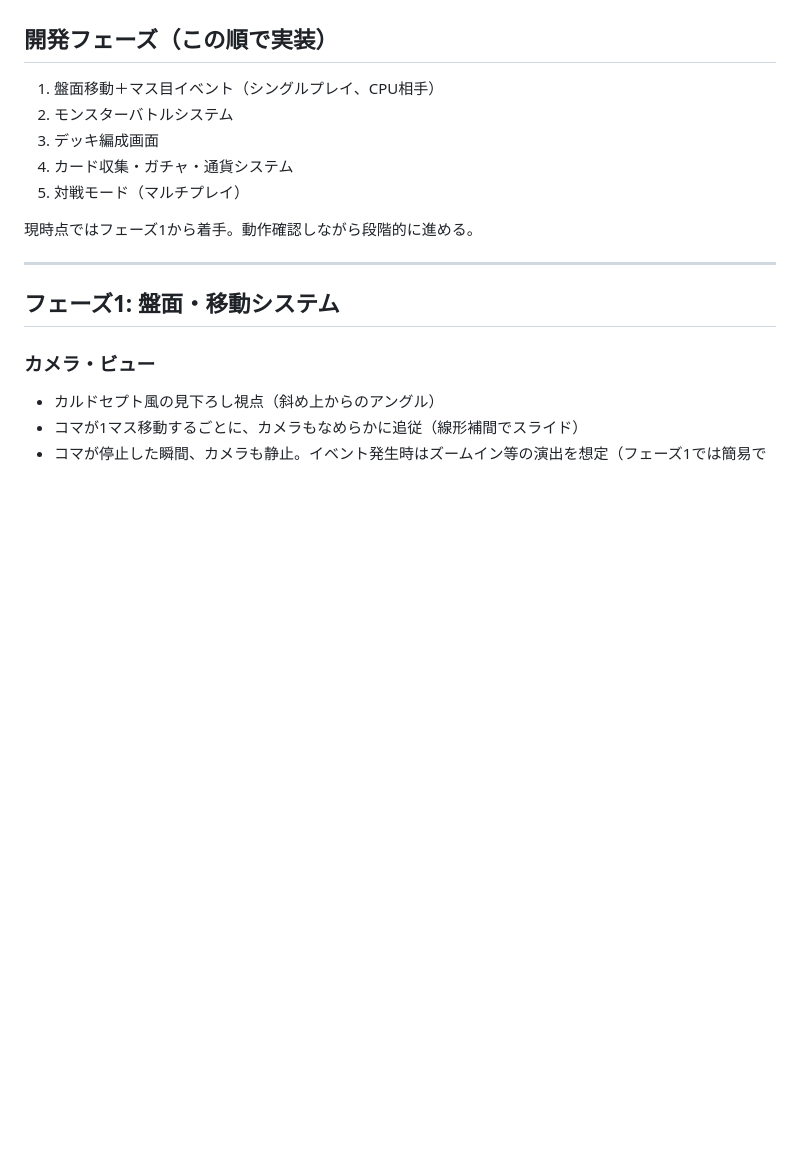
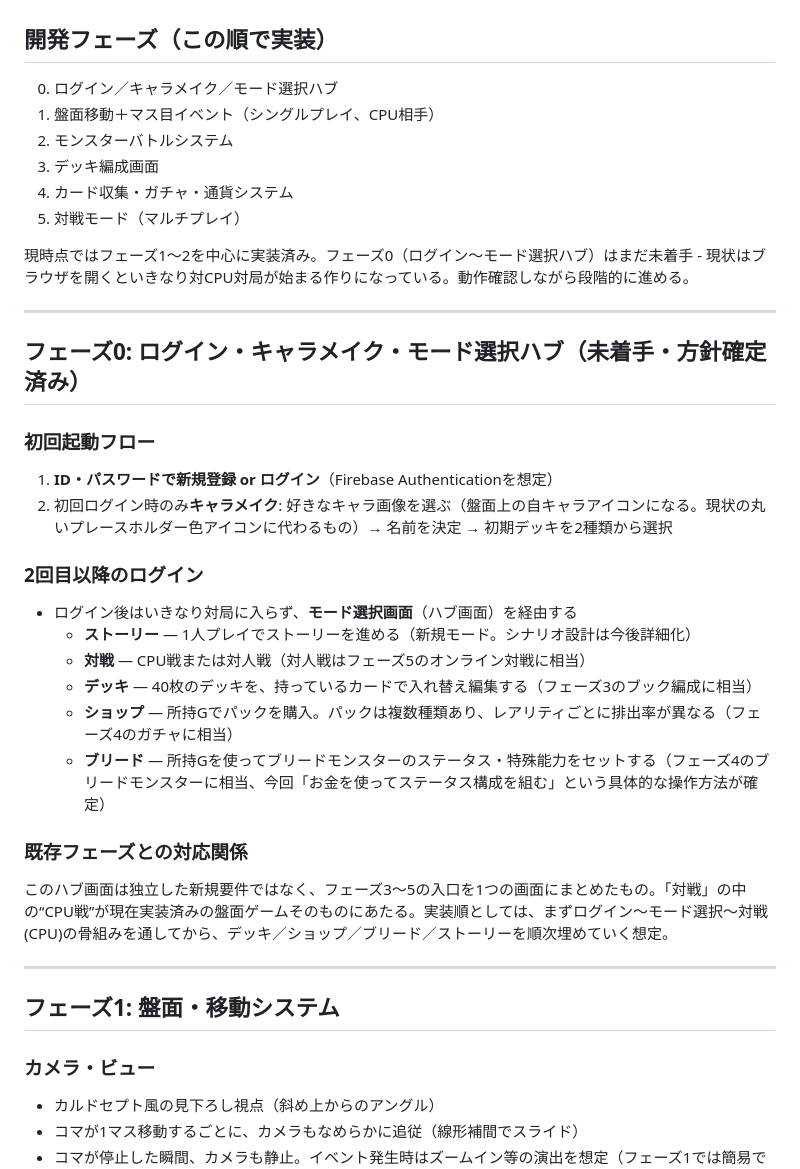
Before and after one commit to saint-chinu/chinu-quest2, a Markdown page: chinu-quest2-spec_1.md, the part around the change. Drawn GitHub-style; blank space fills up the shorter version.

Commit message:
仕様書にフェーズ0（ログイン・キャラメイク・モード選択ハブ）を追加
ユーザーからの新規方針: ID/パスワード登録orログイン→初回のみキャラメイク（アイコン・名前・初期デッキ選択）→2回目以降はストーリー/対戦/デッキ/ショップ/ブリードのモード選択ハブを経由する設計。既存のフェーズ3〜5（デッキ編成・ガチャ・対人戦）の入口をこのハブ画面にまとめる形として整理した。まだ未実装（方針のみ確定）。

Co-Authored-By: Claude Sonnet 5 <noreply@anthropic.com>

```diff
--- a/chinu-quest2-spec_1.md
+++ b/chinu-quest2-spec_1.md
@@ -12,13 +12,33 @@
 - **対応画面**: スマホ横画面固定を想定
 
 ## 開発フェーズ（この順で実装）
+0. ログイン／キャラメイク／モード選択ハブ
 1. 盤面移動＋マス目イベント（シングルプレイ、CPU相手）
 2. モンスターバトルシステム
 3. デッキ編成画面
 4. カード収集・ガチャ・通貨システム
 5. 対戦モード（マルチプレイ）
 
-現時点ではフェーズ1から着手。動作確認しながら段階的に進める。
+現時点ではフェーズ1〜2を中心に実装済み。フェーズ0（ログイン〜モード選択ハブ）はまだ未着手 - 現状はブラウザを開くといきなり対CPU対局が始まる作りになっている。動作確認しながら段階的に進める。
+
+---
+
+## フェーズ0: ログイン・キャラメイク・モード選択ハブ（未着手・方針確定済み）
+
+### 初回起動フロー
+1. **ID・パスワードで新規登録 or ログイン**（Firebase Authenticationを想定）
+2. 初回ログイン時のみ**キャラメイク**: 好きなキャラ画像を選ぶ（盤面上の自キャラアイコンになる。現状の丸いプレースホルダー色アイコンに代わるもの）→ 名前を決定 → 初期デッキを2種類から選択
+
+### 2回目以降のログイン
+- ログイン後はいきなり対局に入らず、**モード選択画面**（ハブ画面）を経由する
+  - **ストーリー** — 1人プレイでストーリーを進める（新規モード。シナリオ設計は今後詳細化）
+  - **対戦** — CPU戦または対人戦（対人戦はフェーズ5のオンライン対戦に相当）
+  - **デッキ** — 40枚のデッキを、持っているカードで入れ替え編集する（フェーズ3のブック編成に相当）
+  - **ショップ** — 所持Gでパックを購入。パックは複数種類あり、レアリティごとに排出率が異なる（フェーズ4のガチャに相当）
+  - **ブリード** — 所持Gを使ってブリードモンスターのステータス・特殊能力をセットする（フェーズ4のブリードモンスターに相当、今回「お金を使ってステータス構成を組む」という具体的な操作方法が確定）
+
+### 既存フェーズとの対応関係
+このハブ画面は独立した新規要件ではなく、フェーズ3〜5の入口を1つの画面にまとめたもの。「対戦」の中の“CPU戦”が現在実装済みの盤面ゲームそのものにあたる。実装順としては、まずログイン〜モード選択〜対戦(CPU)の骨組みを通してから、デッキ／ショップ／ブリード／ストーリーを順次埋めていく想定。
 
 ---
 
```
